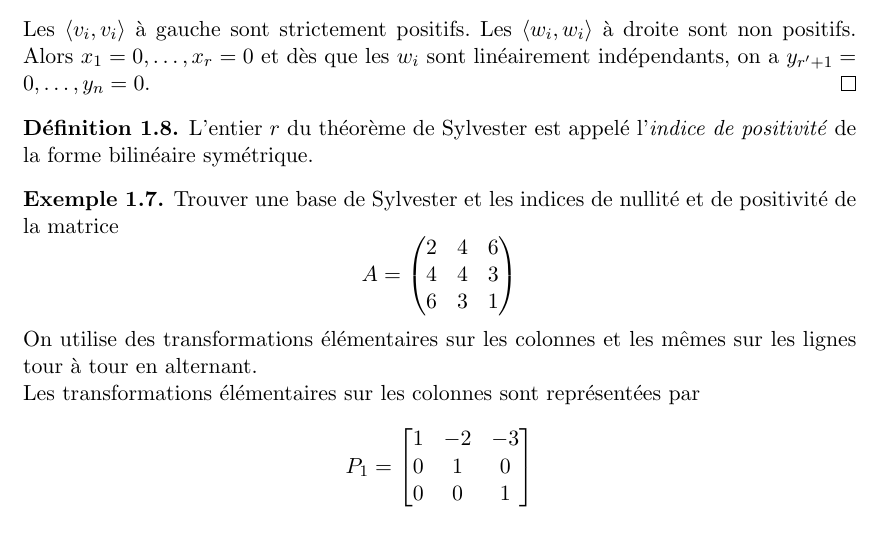
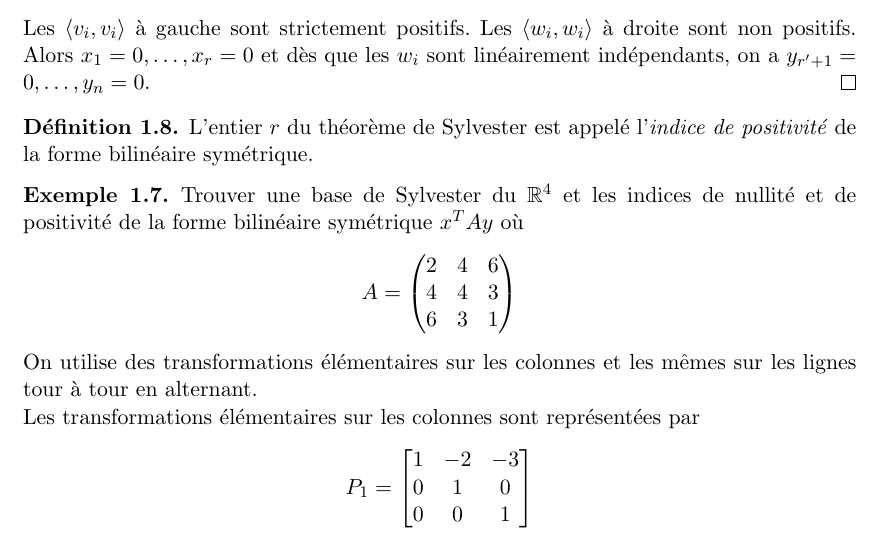
Before and after one commit to EisenIn/Algebre-Lineaire-2, a LaTeX book (notes.tex, which reads chapter01-produits-scalaires.tex): part of page 15 of 65, cut so that both start at the same text. Compiled offline with pdfLaTeX.

Commit message:
correction of example \label{exe:11}

```diff
--- a/chapter01-produits-scalaires.tex
+++ b/chapter01-produits-scalaires.tex
@@ -707,7 +707,7 @@ Les $\pscal{v_i,v_i}$ à gauche sont strictement positifs. Les $\pscal{w_i,w_i}
 
 \begin{example}
   \label{exe:11}
-  Trouver une base de Sylvester et les indices de nullité et de positivité de la matrice
+  Trouver une base de Sylvester du $ℝ^4$ et les indices de nullité et de positivité de la forme bilinéaire symétrique $x^TAy$ où
   \begin{displaymath}
 A =
     \begin{pmatrix}
```
